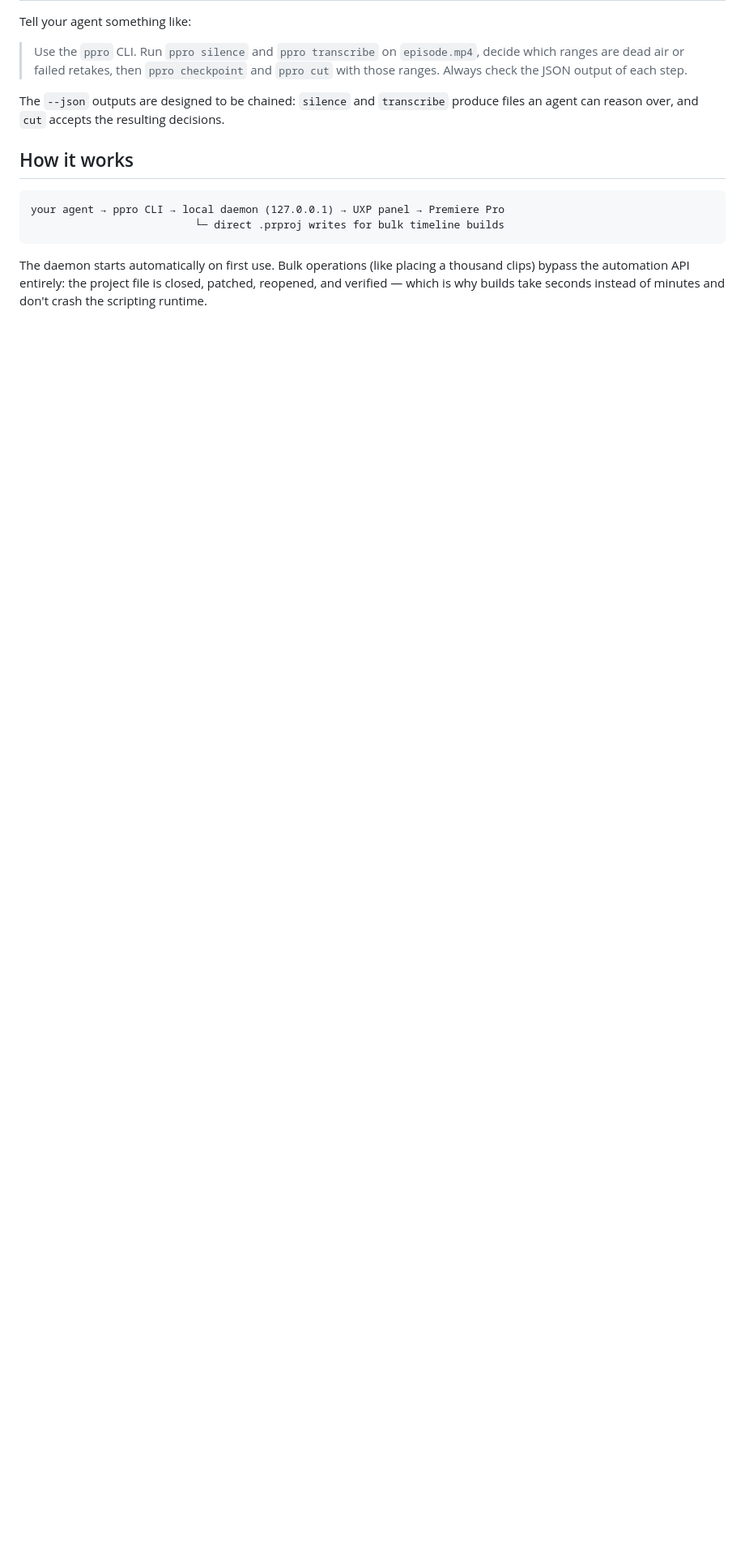
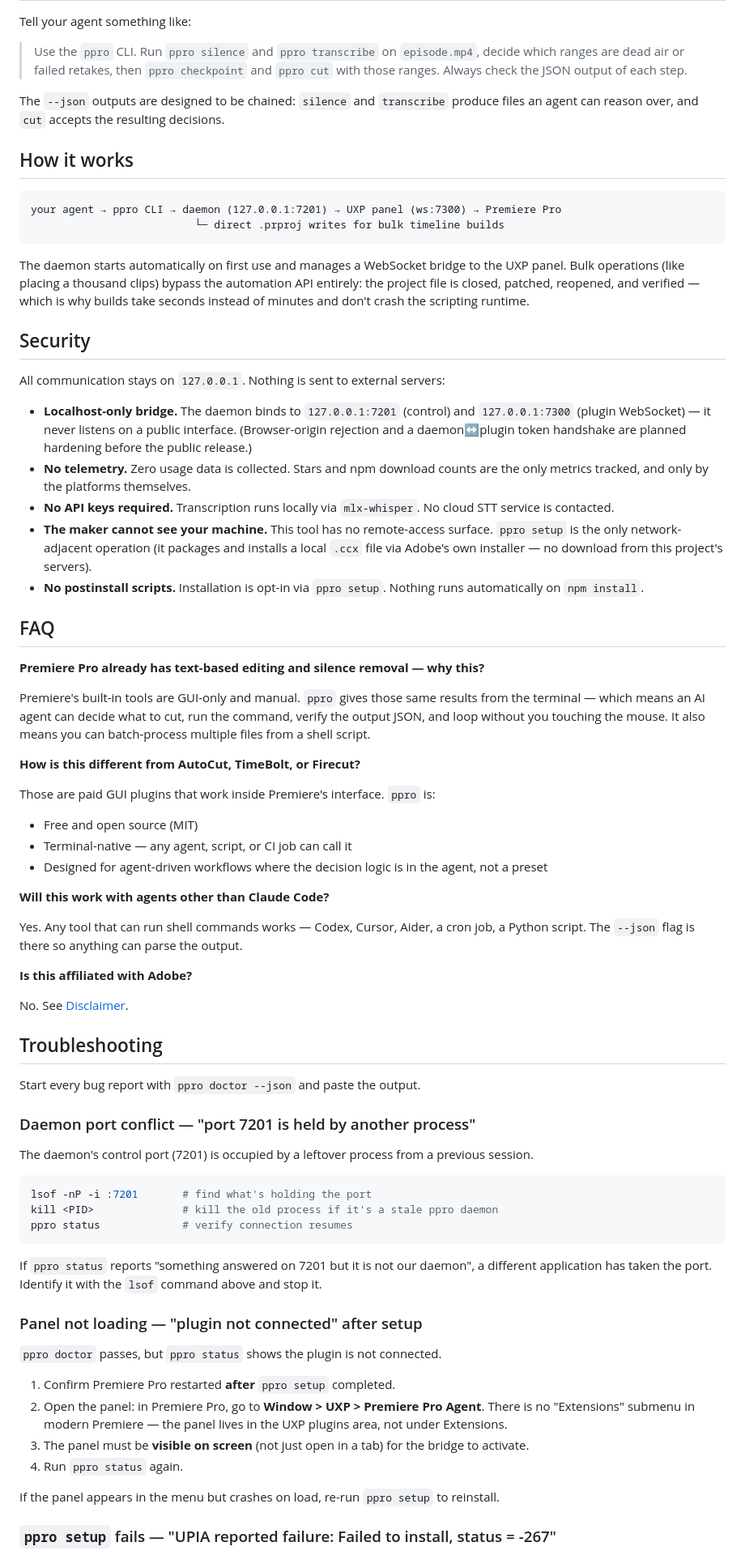
Before and after one commit to thedalbee/premiere-pro-agent, a Markdown page: README.md, the part around one of its changes. Shown at 81% size. Drawn GitHub-style; blank space fills up the shorter version.

````diff
--- a/README.md
+++ b/README.md
@@ -96,8 +102,69 @@ The `--json` outputs are designed to be chained: `silence` and `transcribe` prod
 ## How it works
 
 ```
-your agent → ppro CLI → local daemon (127.0.0.1) → UXP panel → Premiere Pro
+your agent → ppro CLI → daemon (127.0.0.1:7201) → UXP panel (ws:7300) → Premiere Pro
                           └─ direct .prproj writes for bulk timeline builds
 ```
 
-The daemon starts automatically on first use. Bulk operations (like placing a thousand clips) bypass the automation API entirely: the project file is closed, patched, reopened, and verified — which is why builds take seconds instead of minutes and don't crash the scripting runtime.
+The daemon starts automatically on first use and manages a WebSocket bridge to the UXP panel. Bulk operations (like placing a thousand clips) bypass the automation API entirely: the project file is closed, patched, reopened, and verified — which is why builds take seconds instead of minutes and don't crash the scripting runtime.
+
+## Security
+
+All communication stays on `127.0.0.1`. Nothing is sent to external servers:
+
+- **Localhost-only bridge.** The daemon binds to `127.0.0.1:7201` (control) and `127.0.0.1:7300` (plugin WebSocket) — it never listens on a public interface. (Browser-origin rejection and a daemon↔plugin token handshake are planned hardening before the public release.)
+- **No telemetry.** Zero usage data is collected. Stars and npm download counts are the only metrics tracked, and only by the platforms themselves.
+- **No API keys required.** Transcription runs locally via `mlx-whisper`. No cloud STT service is contacted.
+- **The maker cannot see your machine.** This tool has no remote-access surface. `ppro setup` is the only network-adjacent operation (it packages and installs a local `.ccx` file via Adobe's own installer — no download from this project's servers).
+- **No postinstall scripts.** Installation is opt-in via `ppro setup`. Nothing runs automatically on `npm install`.
+
+## FAQ
+
+**Premiere Pro already has text-based editing and silence removal — why this?**
+
+Premiere's built-in tools are GUI-only and manual. `ppro` gives those same results from the terminal — which means an AI agent can decide what to cut, run the command, verify the output JSON, and loop without you touching the mouse. It also means you can batch-process multiple files from a shell script.
+
+**How is this different from AutoCut, TimeBolt, or Firecut?**
+
+Those are paid GUI plugins that work inside Premiere's interface. `ppro` is:
+- Free and open source (MIT)
+- Terminal-native — any agent, script, or CI job can call it
+- Designed for agent-driven workflows where the decision logic is in the agent, not a preset
+
+**Will this work with agents other than Claude Code?**
+
+Yes. Any tool that can run shell commands works — Codex, Cursor, Aider, a cron job, a Python script. The `--json` flag is there so anything can parse the output.
+
+**Is this affiliated with Adobe?**
+
+No. See [Disclaimer](#disclaimer).
+
+## Troubleshooting
+
+Start every bug report with `ppro doctor --json` and paste the output.
+
+### Daemon port conflict — "port 7201 is held by another process"
+
+The daemon's control port (7201) is occupied by a leftover process from a previous session.
+
+```bash
+lsof -nP -i :7201       # find what's holding the port
+kill <PID>              # kill the old process if it's a stale ppro daemon
+ppro status             # verify connection resumes
+```
+
+If `ppro status` reports "something answered on 7201 but it is not our daemon", a different application has taken the port. Identify it with the `lsof` command above and stop it.
+
+### Panel not loading — "plugin not connected" after setup
+
+`ppro doctor` passes, but `ppro status` shows the plugin is not connected.
+
+1. Confirm Premiere Pro restarted **after** `ppro setup` completed.
+2. Open the panel: in Premiere Pro, go to **Window > UXP > Premiere Pro Agent**. There is no "Extensions" submenu in modern Premiere — the panel lives in the UXP plugins area, not under Extensions.
+3. The panel must be **visible on screen** (not just open in a tab) for the bridge to activate.
+4. Run `ppro status` again.
+
+If the panel appears in the menu but crashes on load, re-run `ppro setup` to reinstall.
+
+### `ppro setup` fails — "UPIA reported failure: Failed to install, status = -267"
+
````
Also changed, not shown: other parts of README.md (+34 -15 lines), AGENTS.md (added, +298 -0 lines).
